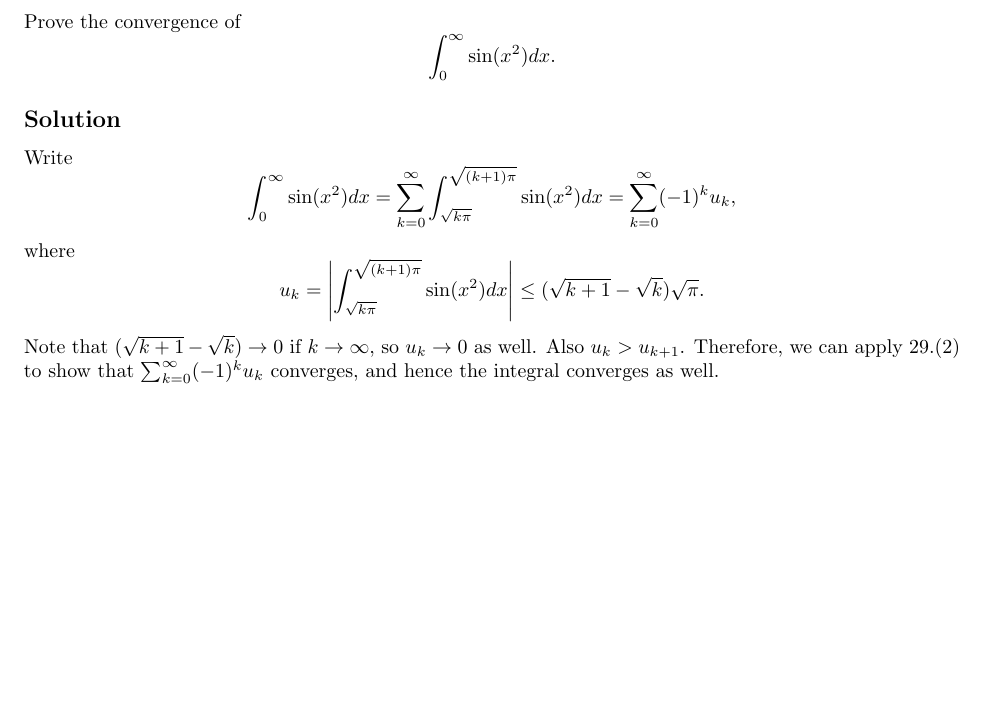
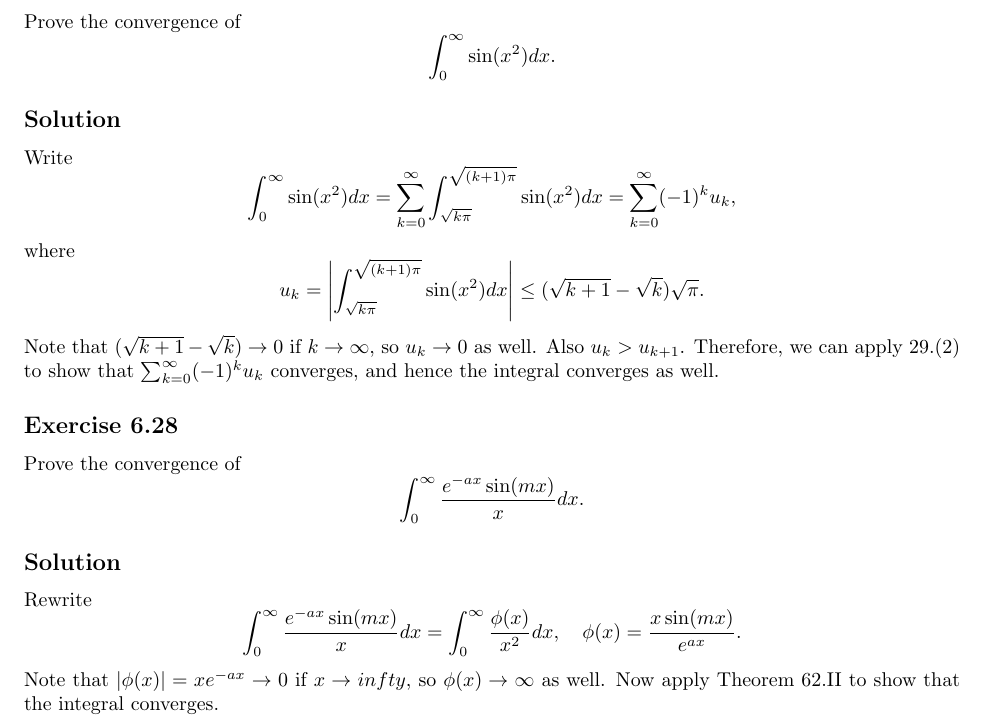
Before and after one commit to noudald/math-solutions, a LaTeX document (calculus/main.tex, which reads calculus/ch06.tex): part of page 8 of 8, cut so that both start at the same text, the shorter picture padded with empty space. Compiled offline with pdfLaTeX.

Commit message:
(CA) 6.28

```diff
--- a/calculus/ch06.tex
+++ b/calculus/ch06.tex
@@ -427,3 +427,20 @@ where
 Note that $(\sqrt{k+1} - \sqrt{k}) \to 0$ if $k \to \infty$, so $u_k \to 0$ as well.
 Also $u_k > u_{k+1}$.
 Therefore, we can apply 29.(2) to show that $\sum_{k = 0}^{\infty} (-1)^k u_k$ converges, and hence the integral converges as well.
+
+
+\subsection*{Exercise 6.28}
+
+Prove the convergence of
+\begin{equation*}
+    \int_0^{\infty} \frac{e^{-ax} \sin(mx)}{x} dx.
+\end{equation*}
+
+\subsection*{Solution}
+Rewrite
+\begin{equation*}
+    \int_0^{\infty} \frac{e^{-ax} \sin(mx)}{x} dx
+        = \int_0^{\infty} \frac{\phi(x)}{x^2} dx, \quad \phi(x) = \frac{x \sin(mx)}{e^{ax}}.
+\end{equation*}
+Note that $|\phi(x)| = xe^{-ax} \to 0$ if $x \to infty$, so $\phi(x) \to \infty$ as well.
+Now apply Theorem 62.II to show that the integral converges.
```
